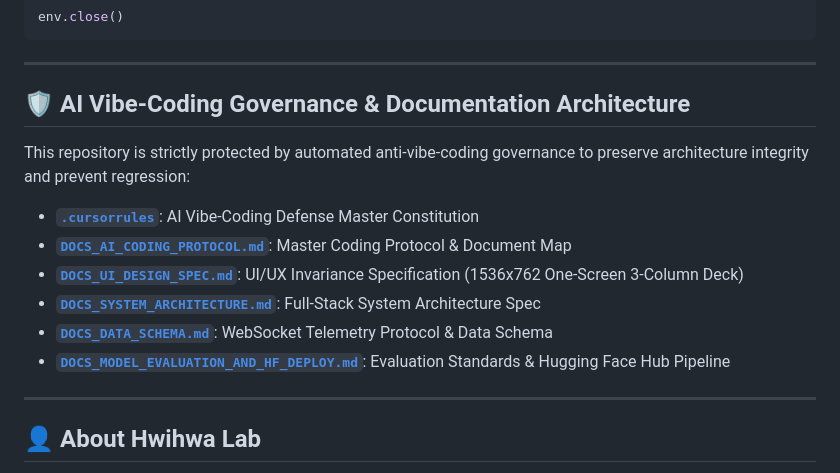
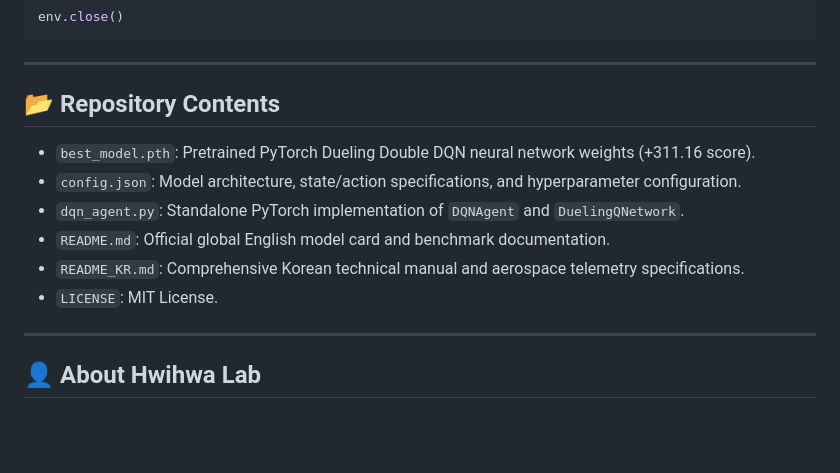
Before and after one commit to Hwihwa-Lab/lunarlander-v3-d3qn, a Markdown page: README.md, the part around the change. Drawn GitHub-style; blank space fills up the shorter version.

Commit message:
docs: replace internal vibe-coding section with public Repository Contents manifest

```diff
--- a/README.md
+++ b/README.md
@@ -199,16 +199,14 @@ env.close()
 
 ---
 
-## 🛡️ AI Vibe-Coding Governance & Documentation Architecture
+## 📂 Repository Contents
 
-This repository is strictly protected by automated anti-vibe-coding governance to preserve architecture integrity and prevent regression:
-
-- **[`.cursorrules`](file:///c:/Users/crack/Lunalander/.cursorrules)**: AI Vibe-Coding Defense Master Constitution
-- **[`DOCS_AI_CODING_PROTOCOL.md`](file:///c:/Users/crack/Lunalander/DOCS_AI_CODING_PROTOCOL.md)**: Master Coding Protocol & Document Map
-- **[`DOCS_UI_DESIGN_SPEC.md`](file:///c:/Users/crack/Lunalander/DOCS_UI_DESIGN_SPEC.md)**: UI/UX Invariance Specification (1536x762 One-Screen 3-Column Deck)
-- **[`DOCS_SYSTEM_ARCHITECTURE.md`](file:///c:/Users/crack/Lunalander/DOCS_SYSTEM_ARCHITECTURE.md)**: Full-Stack System Architecture Spec
-- **[`DOCS_DATA_SCHEMA.md`](file:///c:/Users/crack/Lunalander/DOCS_DATA_SCHEMA.md)**: WebSocket Telemetry Protocol & Data Schema
-- **[`DOCS_MODEL_EVALUATION_AND_HF_DEPLOY.md`](file:///c:/Users/crack/Lunalander/DOCS_MODEL_EVALUATION_AND_HF_DEPLOY.md)**: Evaluation Standards & Hugging Face Hub Pipeline
+- `best_model.pth`: Pretrained PyTorch Dueling Double DQN neural network weights (+311.16 score).
+- `config.json`: Model architecture, state/action specifications, and hyperparameter configuration.
+- `dqn_agent.py`: Standalone PyTorch implementation of `DQNAgent` and `DuelingQNetwork`.
+- `README.md`: Official global English model card and benchmark documentation.
+- `README_KR.md`: Comprehensive Korean technical manual and aerospace telemetry specifications.
+- `LICENSE`: MIT License.
 
 ---
 
```
Also changed, not shown: README_KR.md (+7 -9 lines).
